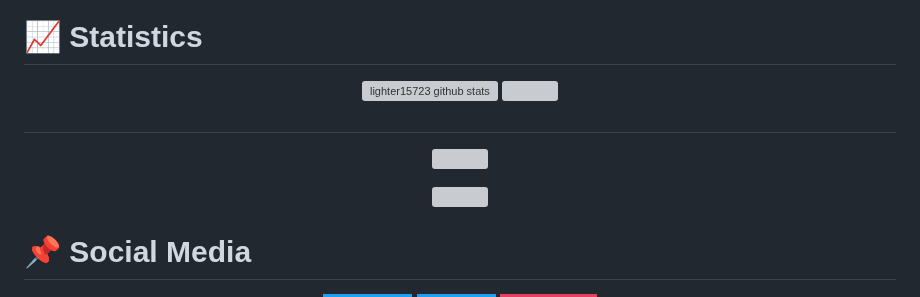
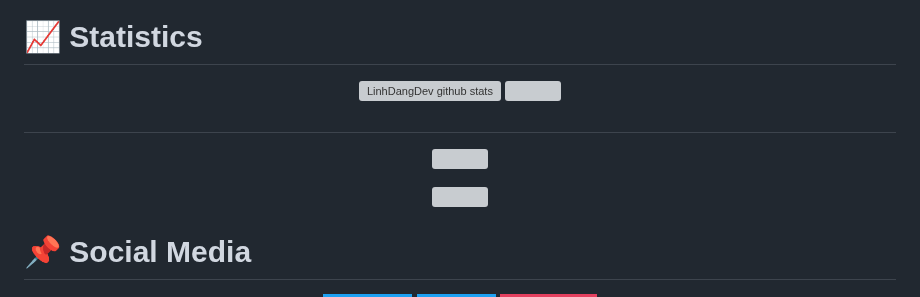
Before and after one commit to LinhDangDev/LinhDangDev, a Markdown page: README.md, the part around one of its changes. GitHub-like rendering; badges without logos; grey boxes are pictures that could not be loaded.

```diff
--- a/README.md
+++ b/README.md
@@ -6,9 +6,9 @@
 # 📈 Statistics
 <div align="center">
   <div align="center">
-  <img width="49%" height="195px" src="https://github-readme-stats.vercel.app/api?username=lighter15723&show_icons=true&count_private=true&hide_border=true&title_color=00b3ff&icon_color=00b4ff&text_color=c9d1d9&bg_color=0d1117" alt="lighter15723 github stats" />
+  <img width="49%" height="195px" src="https://github-readme-stats.vercel.app/api?username=lighter15723&show_icons=true&count_private=true&hide_border=true&title_color=00b3ff&icon_color=00b4ff&text_color=c9d1d9&bg_color=0d1117" alt="LinhDangDev github stats" />
 
-  <img width="49%" height="195px" src="https://github-readme-stats.vercel.app/api/top-langs/?username=lighter15723&layout=compact&hide_border=true&title_color=00b3ff&text_color=00b4ff&bg_color=0d1117" />
+  <img width="49%" height="195px" src="https://github-readme-stats.vercel.app/api/top-langs/?username=LinhDangDev&layout=compact&hide_border=true&title_color=00b3ff&text_color=00b4ff&bg_color=0d1117" />
 </div>
   <!-------------------------------------------------------------------------------------------------------------------------------------------------------------->
 </div>
@@ -17,6 +17,6 @@
   </p>
     <p align="center">
-   <img  src="https://github-readme-streak-stats.herokuapp.com?user=lighter15723&theme=tokyonight_duo&hide_border=true"
+   <img  src="https://github-readme-streak-stats.herokuapp.com?user=LinhDangDev&theme=tokyonight_duo&hide_border=true"
   </p>
 
   <!------------------------------------------------------------------------------------------------------------------------------------------------------------->
```
Also changed, not shown: other parts of README.md (+1 -1 lines).
